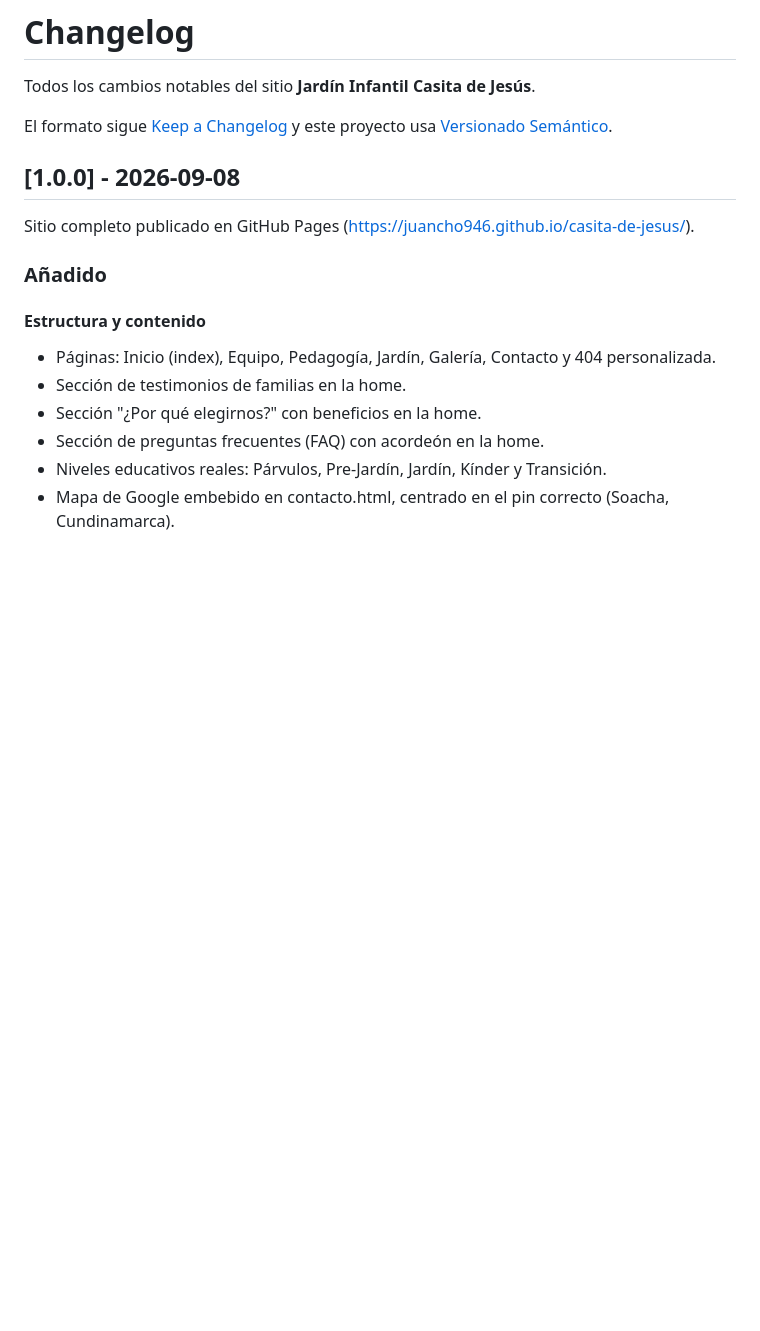
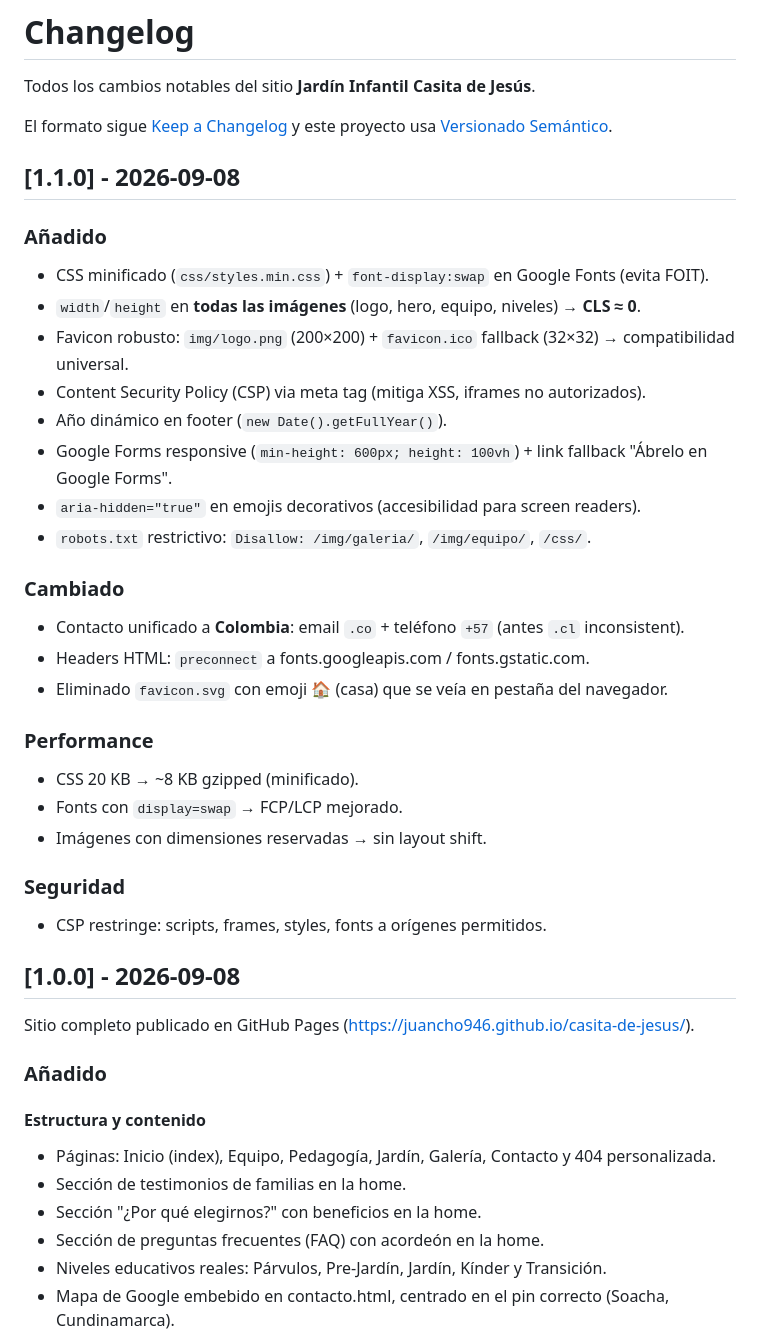
Before and after one commit to juancho946/casita-de-jesus, a Markdown page: CHANGELOG.md, the part around the change. GitHub-like rendering; blank space fills up the shorter version.

Commit message:
CHANGELOG: v1.1.0 - Performance, SEO, a11y, security & favicon fixes

```diff
--- a/CHANGELOG.md
+++ b/CHANGELOG.md
@@ -3,6 +3,31 @@
 Todos los cambios notables del sitio **Jardín Infantil Casita de Jesús**.
 
 El formato sigue [Keep a Changelog](https://keepachangelog.com/es/1.1.0/) y este proyecto usa [Versionado Semántico](https://semver.org/lang/es/).
+
+## [1.1.0] - 2026-09-08
+
+### Añadido
+- CSS minificado (`css/styles.min.css`) + `font-display:swap` en Google Fonts (evita FOIT).
+- `width`/`height` en **todas las imágenes** (logo, hero, equipo, niveles) → **CLS ≈ 0**.
+- Favicon robusto: `img/logo.png` (200×200) + `favicon.ico` fallback (32×32) → compatibilidad universal.
+- Content Security Policy (CSP) via meta tag (mitiga XSS, iframes no autorizados).
+- Año dinámico en footer (`new Date().getFullYear()`).
+- Google Forms responsive (`min-height: 600px; height: 100vh`) + link fallback "Ábrelo en Google Forms".
+- `aria-hidden="true"` en emojis decorativos (accesibilidad para screen readers).
+- `robots.txt` restrictivo: `Disallow: /img/galeria/`, `/img/equipo/`, `/css/`.
+
+### Cambiado
+- Contacto unificado a **Colombia**: email `.co` + teléfono `+57` (antes `.cl` inconsistent).
+- Headers HTML: `preconnect` a fonts.googleapis.com / fonts.gstatic.com.
+- Eliminado `favicon.svg` con emoji 🏠 (casa) que se veía en pestaña del navegador.
+
+### Performance
+- CSS 20 KB → ~8 KB gzipped (minificado).
+- Fonts con `display=swap` → FCP/LCP mejorado.
+- Imágenes con dimensiones reservadas → sin layout shift.
+
+### Seguridad
+- CSP restringe: scripts, frames, styles, fonts a orígenes permitidos.
 
 ## [1.0.0] - 2026-09-08
 
```
